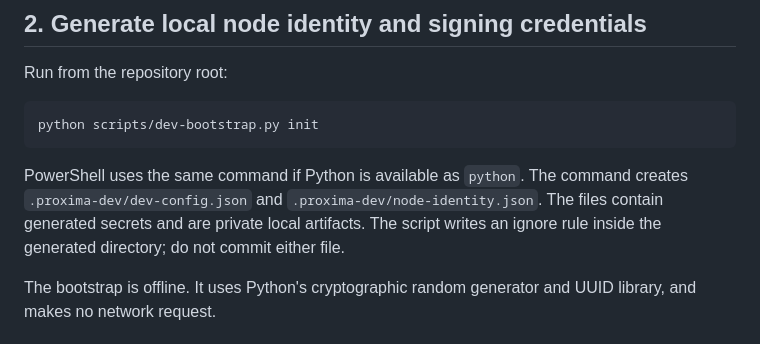
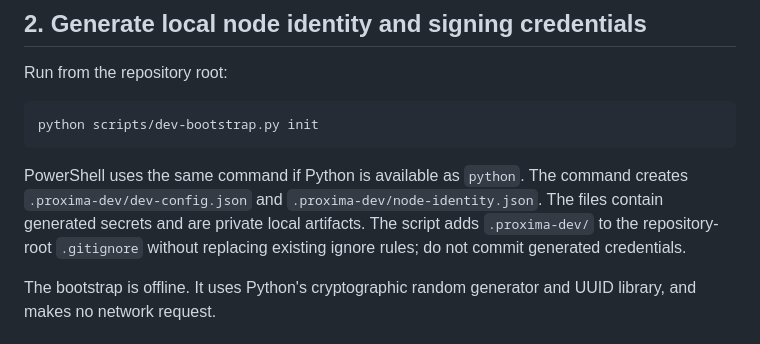
Before and after one commit to Agata-Proxima/proxima-engine, a Markdown page: docs/LOCAL_DEVELOPMENT.md, the part around the change. Rendered like a GitHub page.

Commit message:
Correct local secret ignore instructions

````diff
--- a/docs/LOCAL_DEVELOPMENT.md
+++ b/docs/LOCAL_DEVELOPMENT.md
@@ -40,7 +40,7 @@ Run from the repository root:
 python scripts/dev-bootstrap.py init
 ```
 
-PowerShell uses the same command if Python is available as `python`. The command creates `.proxima-dev/dev-config.json` and `.proxima-dev/node-identity.json`. The files contain generated secrets and are private local artifacts. The script writes an ignore rule inside the generated directory; do not commit either file.
+PowerShell uses the same command if Python is available as `python`. The command creates `.proxima-dev/dev-config.json` and `.proxima-dev/node-identity.json`. The files contain generated secrets and are private local artifacts. The script adds `.proxima-dev/` to the repository-root `.gitignore` without replacing existing ignore rules; do not commit generated credentials.
 
 The bootstrap is offline. It uses Python's cryptographic random generator and UUID library, and makes no network request.
 
````
